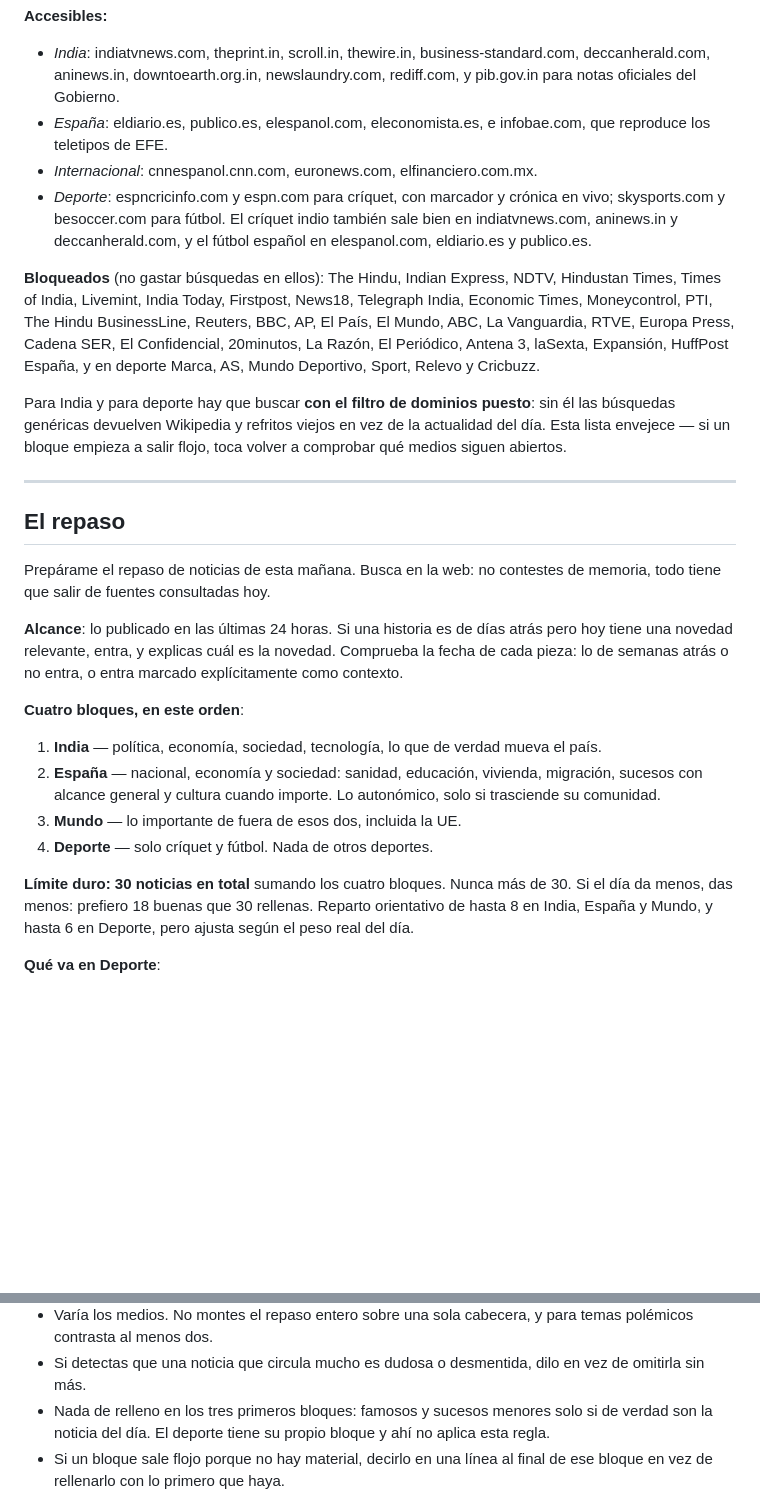
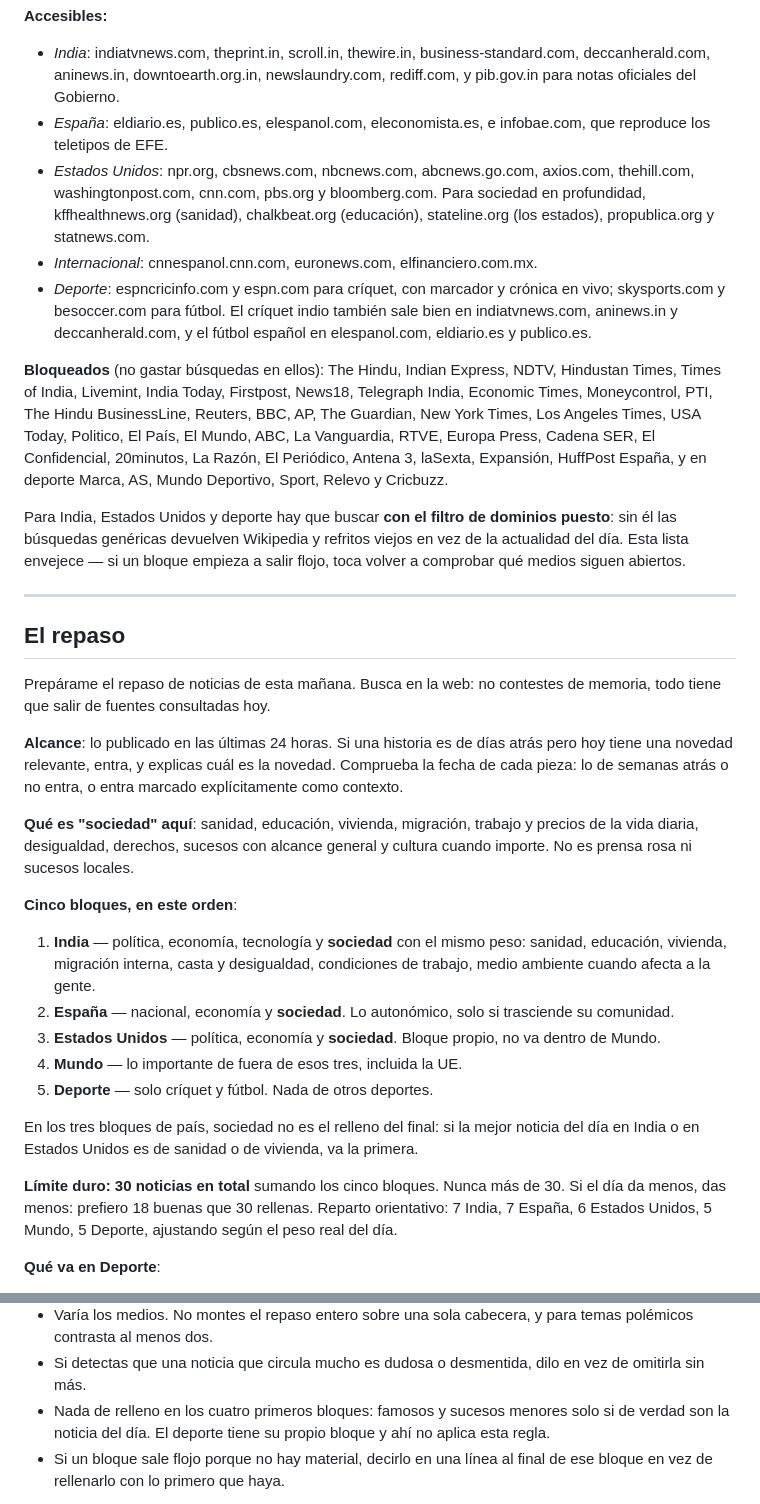
Before and after one commit to gulgak/Sangam, a Markdown page: PROMPT-NOTICIAS.md, 2 parts joined by grey strips. Drawn GitHub-style; blank space fills up the shorter version.

Commit message:
Dar bloque propio a Estados Unidos y reforzar sociedad en India
Sociedad pasa a estar definida una sola vez (sanidad, educación, vivienda,
migración, trabajo, desigualdad, derechos) y a aplicarse con el mismo peso en
India, España y Estados Unidos. EE.UU. sale de Mundo y tiene bloque propio para
que sus noticias sociales no pierdan siempre frente a guerras y catástrofes.
Se añaden sus fuentes comprobadas, incluidas las especializadas en sanidad,
educación y estados.

Co-Authored-By: Claude Opus 5 <noreply@anthropic.com>
Claude-Session: https://claude.ai/code/session_012PAFdiVHLodwyKXpvsKdyj

```diff
--- a/PROMPT-NOTICIAS.md
+++ b/PROMPT-NOTICIAS.md
@@ -72,6 +72,10 @@ error, y buscar sin filtro los deja fuera igual. Comprobado el 26 de agosto de
   newslaundry.com, rediff.com, y pib.gov.in para notas oficiales del Gobierno.
 - *España*: eldiario.es, publico.es, elespanol.com, eleconomista.es, e
   infobae.com, que reproduce los teletipos de EFE.
+- *Estados Unidos*: npr.org, cbsnews.com, nbcnews.com, abcnews.go.com,
+  axios.com, thehill.com, washingtonpost.com, cnn.com, pbs.org y bloomberg.com.
+  Para sociedad en profundidad, kffhealthnews.org (sanidad), chalkbeat.org
+  (educación), stateline.org (los estados), propublica.org y statnews.com.
 - *Internacional*: cnnespanol.cnn.com, euronews.com, elfinanciero.com.mx.
 - *Deporte*: espncricinfo.com y espn.com para críquet, con marcador y crónica en
   vivo; skysports.com y besoccer.com para fútbol. El críquet indio también sale
@@ -81,12 +85,14 @@ error, y buscar sin filtro los deja fuera igual. Comprobado el 26 de agosto de
 **Bloqueados** (no gastar búsquedas en ellos): The Hindu, Indian Express, NDTV,
 Hindustan Times, Times of India, Livemint, India Today, Firstpost, News18,
 Telegraph India, Economic Times, Moneycontrol, PTI, The Hindu BusinessLine,
-Reuters, BBC, AP, El País, El Mundo, ABC, La Vanguardia, RTVE, Europa Press,
+Reuters, BBC, AP, The Guardian, New York Times, Los Angeles Times, USA Today,
+Politico, El País, El Mundo, ABC, La Vanguardia, RTVE, Europa Press,
 Cadena SER, El Confidencial, 20minutos, La Razón, El Periódico, Antena 3,
 laSexta, Expansión, HuffPost España, y en deporte Marca, AS, Mundo Deportivo,
 Sport, Relevo y Cricbuzz.
 
-Para India y para deporte hay que buscar **con el filtro de dominios puesto**: sin él las
+Para India, Estados Unidos y deporte hay que buscar **con el filtro de dominios
+puesto**: sin él las
 búsquedas genéricas devuelven Wikipedia y refritos viejos en vez de la
 actualidad del día. Esta lista envejece — si un bloque empieza a salir flojo,
 toca volver a comprobar qué medios siguen abiertos.
@@ -103,19 +109,30 @@ atrás pero hoy tiene una novedad relevante, entra, y explicas cuál es la noved
 Comprueba la fecha de cada pieza: lo de semanas atrás o no entra, o entra
 marcado explícitamente como contexto.
 
-**Cuatro bloques, en este orden**:
+**Qué es "sociedad" aquí**: sanidad, educación, vivienda, migración, trabajo y
+precios de la vida diaria, desigualdad, derechos, sucesos con alcance general y
+cultura cuando importe. No es prensa rosa ni sucesos locales.
 
-1. **India** — política, economía, sociedad, tecnología, lo que de verdad mueva el país.
-2. **España** — nacional, economía y sociedad: sanidad, educación, vivienda,
-   migración, sucesos con alcance general y cultura cuando importe. Lo
-   autonómico, solo si trasciende su comunidad.
-3. **Mundo** — lo importante de fuera de esos dos, incluida la UE.
-4. **Deporte** — solo críquet y fútbol. Nada de otros deportes.
+**Cinco bloques, en este orden**:
 
-**Límite duro: 30 noticias en total** sumando los cuatro bloques. Nunca más de
+1. **India** — política, economía, tecnología y **sociedad** con el mismo peso:
+   sanidad, educación, vivienda, migración interna, casta y desigualdad,
+   condiciones de trabajo, medio ambiente cuando afecta a la gente.
+2. **España** — nacional, economía y **sociedad**. Lo autonómico, solo si
+   trasciende su comunidad.
+3. **Estados Unidos** — política, economía y **sociedad**. Bloque propio, no va
+   dentro de Mundo.
+4. **Mundo** — lo importante de fuera de esos tres, incluida la UE.
+5. **Deporte** — solo críquet y fútbol. Nada de otros deportes.
+
+En los tres bloques de país, sociedad no es el relleno del final: si la mejor
+noticia del día en India o en Estados Unidos es de sanidad o de vivienda, va la
+primera.
+
+**Límite duro: 30 noticias en total** sumando los cinco bloques. Nunca más de
 30. Si el día da menos, das menos: prefiero 18 buenas que 30 rellenas. Reparto
-orientativo de hasta 8 en India, España y Mundo, y hasta 6 en Deporte, pero
-ajusta según el peso real del día.
+orientativo: 7 India, 7 España, 6 Estados Unidos, 5 Mundo, 5 Deporte, ajustando
+según el peso real del día.
 
 **Qué va en Deporte**:
 
@@ -148,7 +165,7 @@ consecuencias reales para mucha gente, no cuánto se comparte.
   temas polémicos contrasta al menos dos.
 - Si detectas que una noticia que circula mucho es dudosa o desmentida, dilo en
   vez de omitirla sin más.
-- Nada de relleno en los tres primeros bloques: famosos y sucesos menores solo
+- Nada de relleno en los cuatro primeros bloques: famosos y sucesos menores solo
   si de verdad son la noticia del día. El deporte tiene su propio bloque y ahí
   no aplica esta regla.
 - Si un bloque sale flojo porque no hay material, decirlo en una línea al final
```
